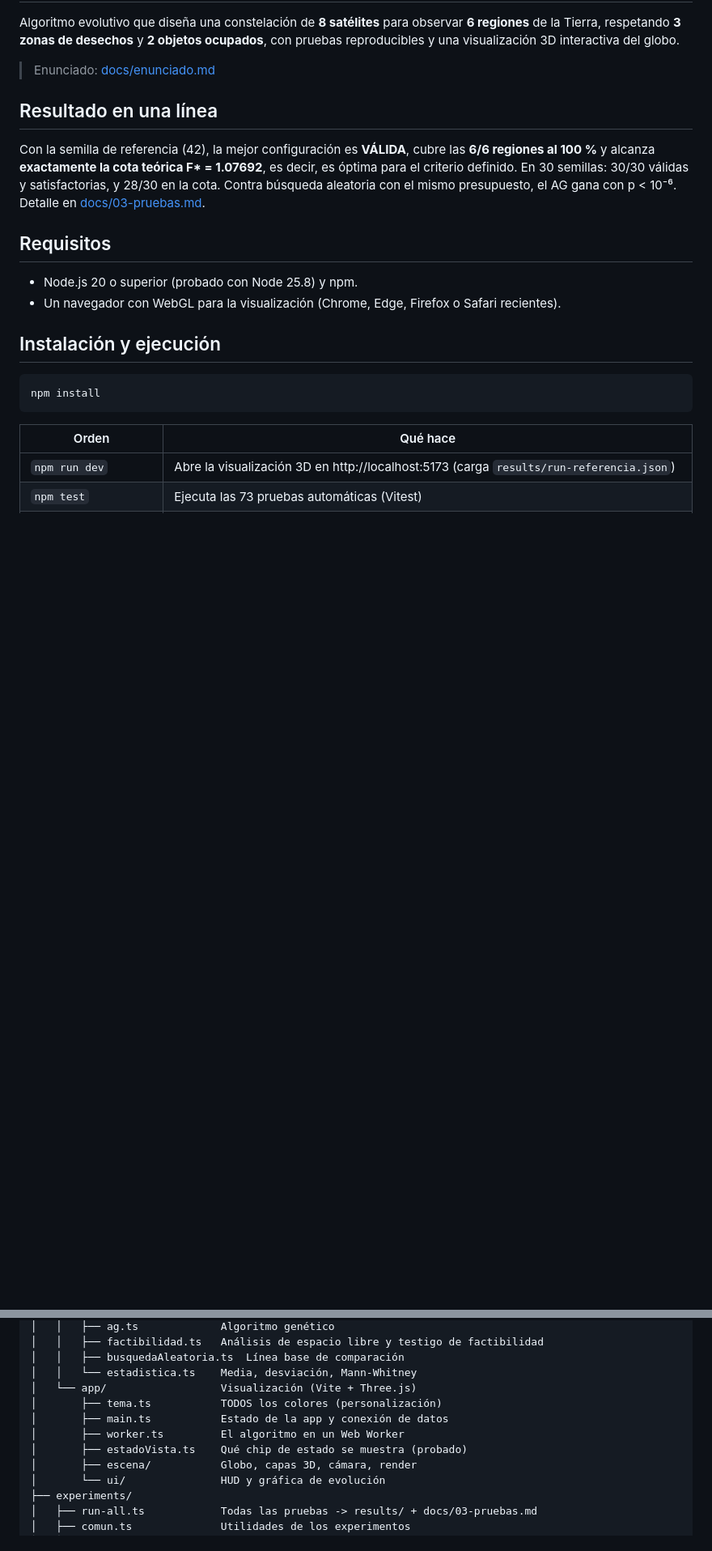
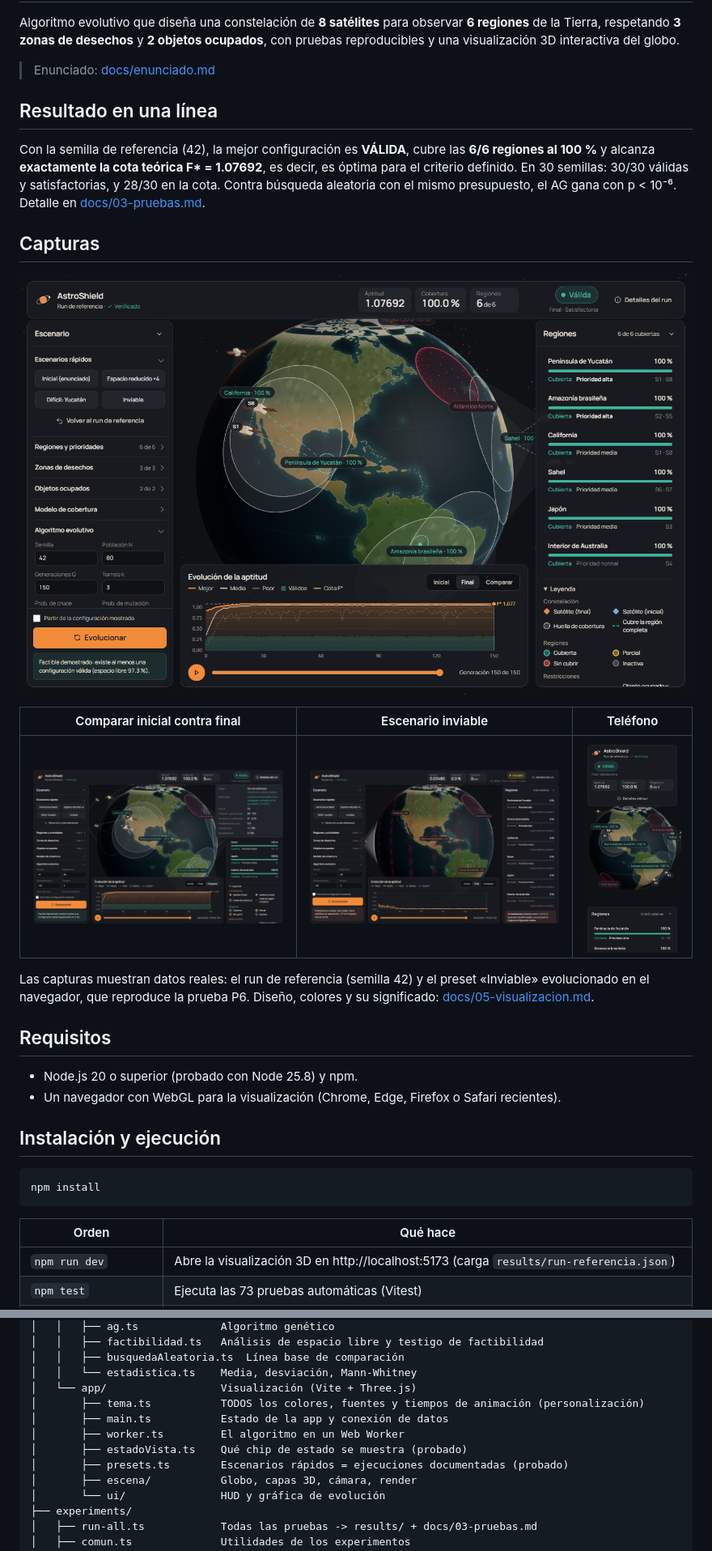
Before and after one commit to HectorZVL/astroshield, a Markdown page: README.md, 2 parts joined by grey strips. Shown: that part at 81% size. GitHub-like rendering; pictures changed too: docs/capturas/comparar.png (added), docs/capturas/escritorio.png (added), docs/capturas/inviable.png (added); blank space fills up the shorter version.

```diff
--- a/README.md
+++ b/README.md
@@ -7,6 +7,16 @@ Algoritmo evolutivo que diseña una constelación de **8 satélites** para obser
 ## Resultado en una línea
 
 Con la semilla de referencia (42), la mejor configuración es **VÁLIDA**, cubre las **6/6 regiones al 100 %** y alcanza **exactamente la cota teórica F\* = 1.07692**, es decir, es óptima para el criterio definido. En 30 semillas: 30/30 válidas y satisfactorias, y 28/30 en la cota. Contra búsqueda aleatoria con el mismo presupuesto, el AG gana con p < 10⁻⁶. Detalle en [docs/03-pruebas.md](docs/03-pruebas.md).
+
+## Capturas
+
+![AstroShield: globo 3D con la constelación final, regiones y gráfica de evolución](docs/capturas/escritorio.png)
+
+| Comparar inicial contra final | Escenario inviable | Teléfono |
+|---|---|---|
+| ![Vista Comparar con los detalles del run abiertos](docs/capturas/comparar.png) | ![Preset Inviable después de evolucionar: chip Inviable y violación 11.01°](docs/capturas/inviable.png) | ![Vista en teléfono](docs/capturas/movil.png) |
+
+Las capturas muestran datos reales: el run de referencia (semilla 42) y el preset «Inviable» evolucionado en el navegador, que reproduce la prueba P6. Diseño, colores y su significado: [docs/05-visualizacion.md](docs/05-visualizacion.md#diseño-y-personalización).
 
 ## Requisitos
 
@@ -69,10 +79,11 @@ astroshield/
 │   │   ├── busquedaAleatoria.ts  Línea base de comparación
 │   │   └── estadistica.ts    Media, desviación, Mann-Whitney
 │   └── app/                  Visualización (Vite + Three.js)
-│       ├── tema.ts           TODOS los colores (personalización)
+│       ├── tema.ts           TODOS los colores, fuentes y tiempos de animación (personalización)
 │       ├── main.ts           Estado de la app y conexión de datos
 │       ├── worker.ts         El algoritmo en un Web Worker
 │       ├── estadoVista.ts    Qué chip de estado se muestra (probado)
+│       ├── presets.ts        Escenarios rápidos = ejecuciones documentadas (probado)
 │       ├── escena/           Globo, capas 3D, cámara, render
 │       └── ui/               HUD y gráfica de evolución
 ├── experiments/
```
Also changed, not shown: AI_USAGE.md (+2 -1 lines), docs/05-visualizacion.md (+48 -18 lines).
